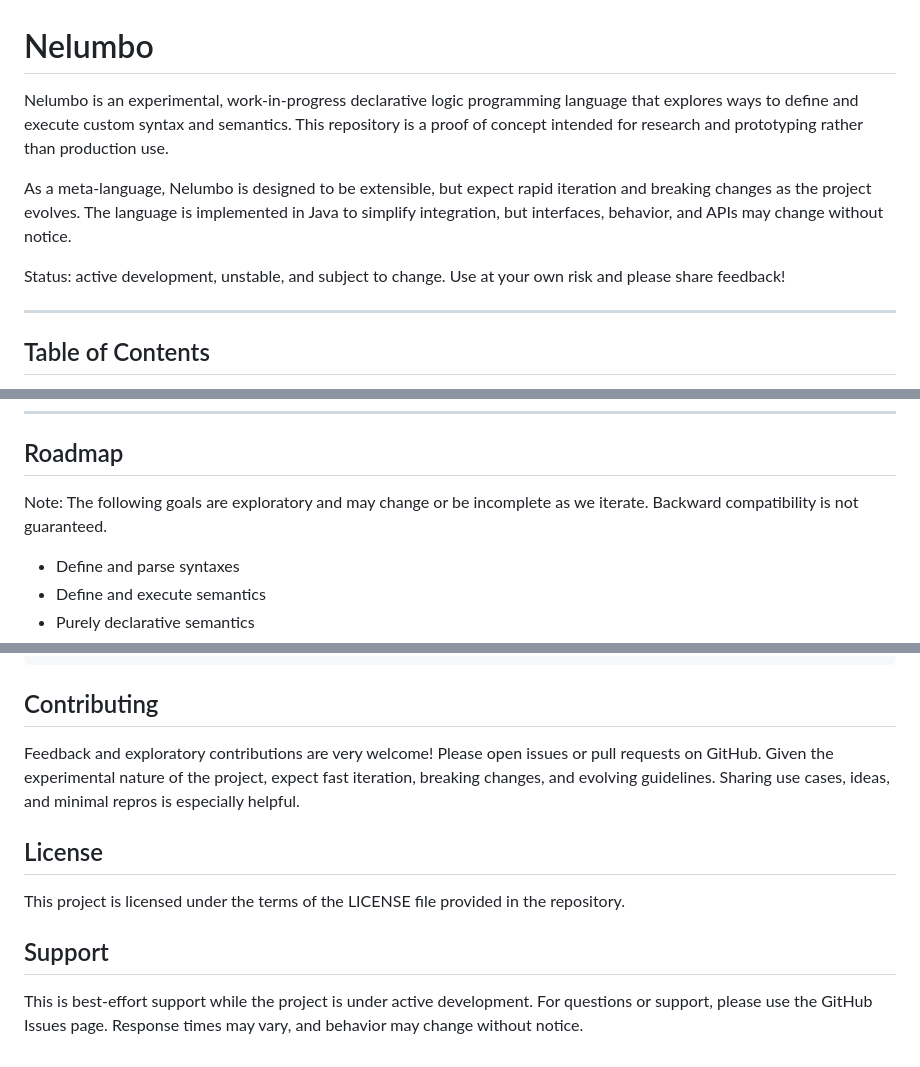
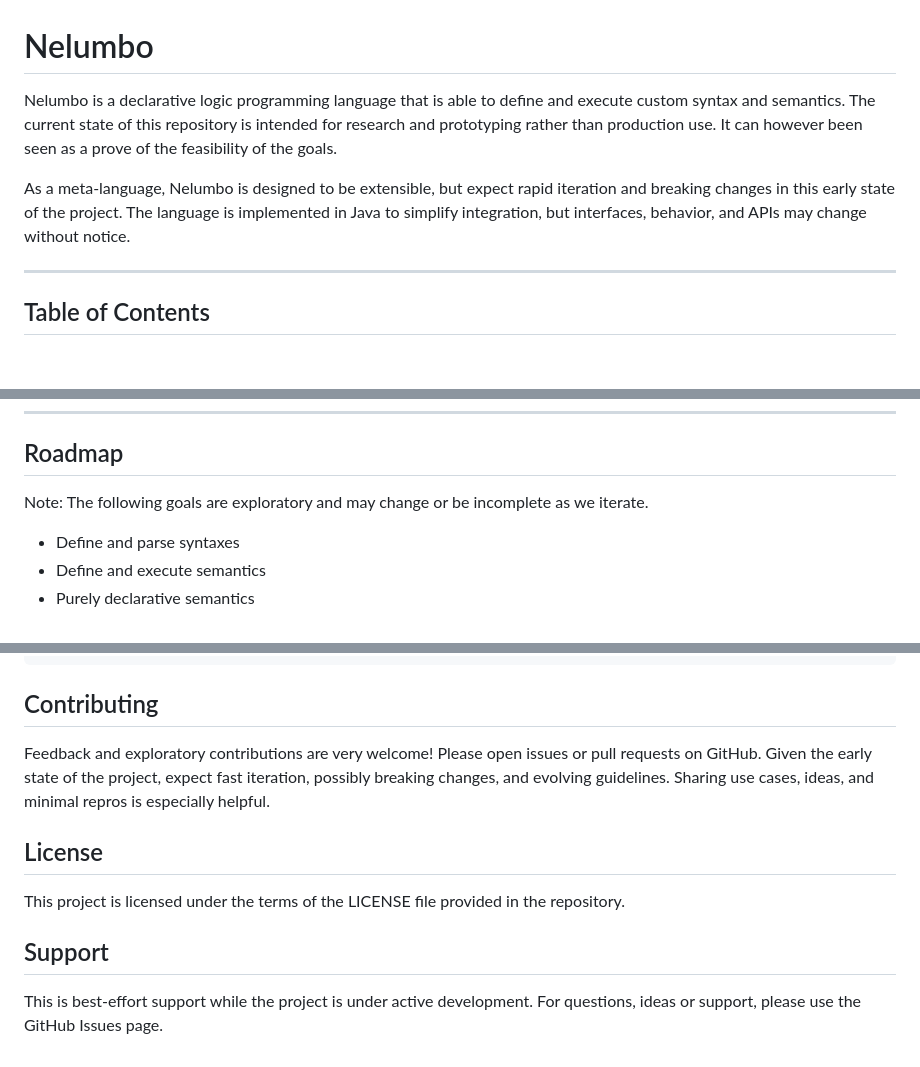
Before and after one commit to ModelingValueGroup/nelumbo, a Markdown page: README.md, 3 parts joined by grey strips. Drawn GitHub-style; blank space fills up the shorter version.

Commit message:
Update README for clarity and project status
Refined language and clarity in README.md to better convey the project's status and goals.

```diff
--- a/README.md
+++ b/README.md
@@ -1,10 +1,8 @@
 # Nelumbo
 
-Nelumbo is an experimental, work-in-progress declarative logic programming language that explores ways to define and execute custom syntax and semantics. This repository is a proof of concept intended for research and prototyping rather than production use.
+Nelumbo is a declarative logic programming language that is able to define and execute custom syntax and semantics. The current state of this repository is intended for research and prototyping rather than production use. It can however been seen as a prove of the feasibility of the goals.
 
-As a meta-language, Nelumbo is designed to be extensible, but expect rapid iteration and breaking changes as the project evolves. The language is implemented in Java to simplify integration, but interfaces, behavior, and APIs may change without notice.
-
-Status: active development, unstable, and subject to change. Use at your own risk and please share feedback!
+As a meta-language, Nelumbo is designed to be extensible, but expect rapid iteration and breaking changes in this early state of the project. The language is implemented in Java to simplify integration, but interfaces, behavior, and APIs may change without notice.
 
 ---
 
@@ -19,7 +17,7 @@ Status: active development, unstable, and subject to change. Use at your own ris
 
 ## Roadmap
 
-Note: The following goals are exploratory and may change or be incomplete as we iterate. Backward compatibility is not guaranteed.
+Note: The following goals are exploratory and may change or be incomplete as we iterate.
 
 * Define and parse syntaxes
 * Define and execute semantics
@@ -91,10 +89,10 @@ fib(a,b)  <==  a>1 & b=fib(a-1)+fib(a-2)
 
 ## Contributing
 Feedback and exploratory contributions are very welcome! Please open issues or pull requests on GitHub.
-Given the experimental nature of the project, expect fast iteration, breaking changes, and evolving guidelines. Sharing use cases, ideas, and minimal repros is especially helpful.
+Given the early state of the project, expect fast iteration, possibly breaking changes, and evolving guidelines. Sharing use cases, ideas, and minimal repros is especially helpful.
 
 ## License
 This project is licensed under the terms of the LICENSE file provided in the repository.
 
 ## Support
-This is best-effort support while the project is under active development. For questions or support, please use the GitHub Issues page. Response times may vary, and behavior may change without notice.
+This is best-effort support while the project is under active development. For questions, ideas or support, please use the GitHub Issues page.
```
